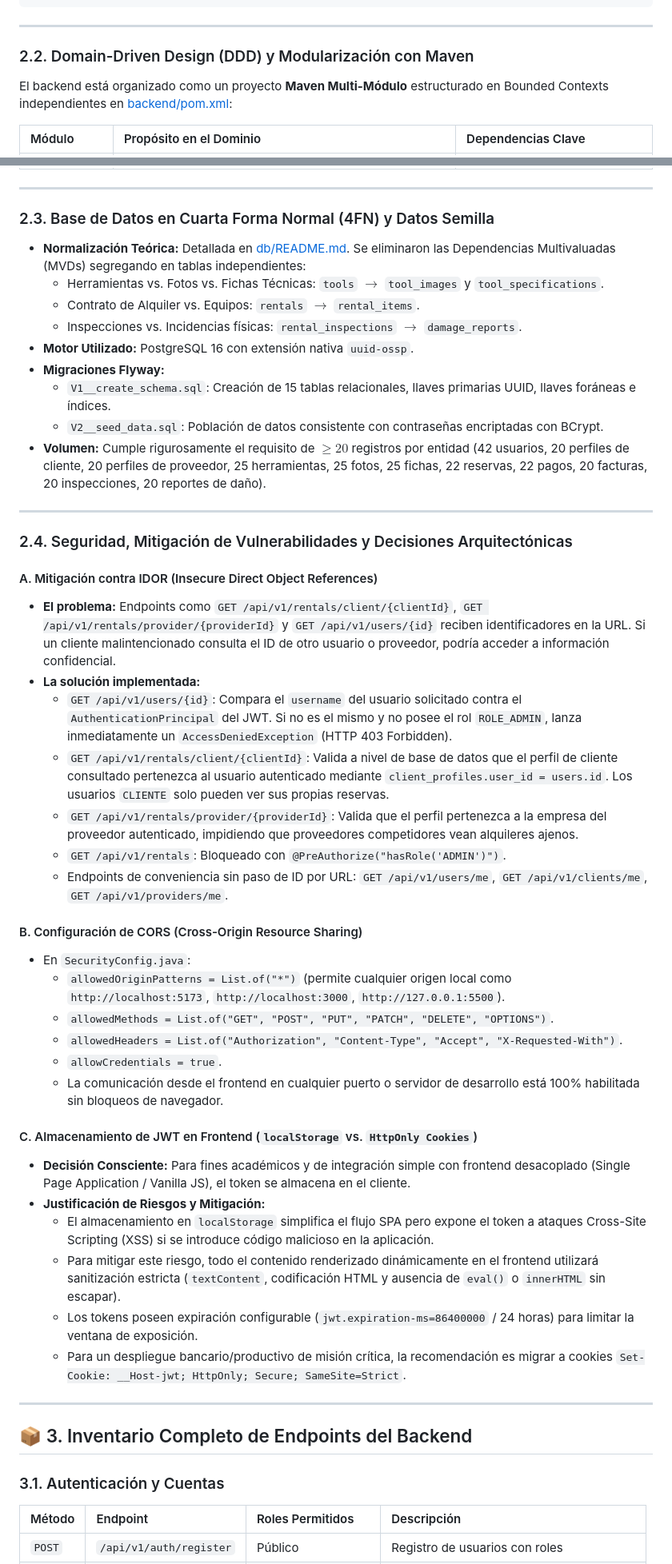
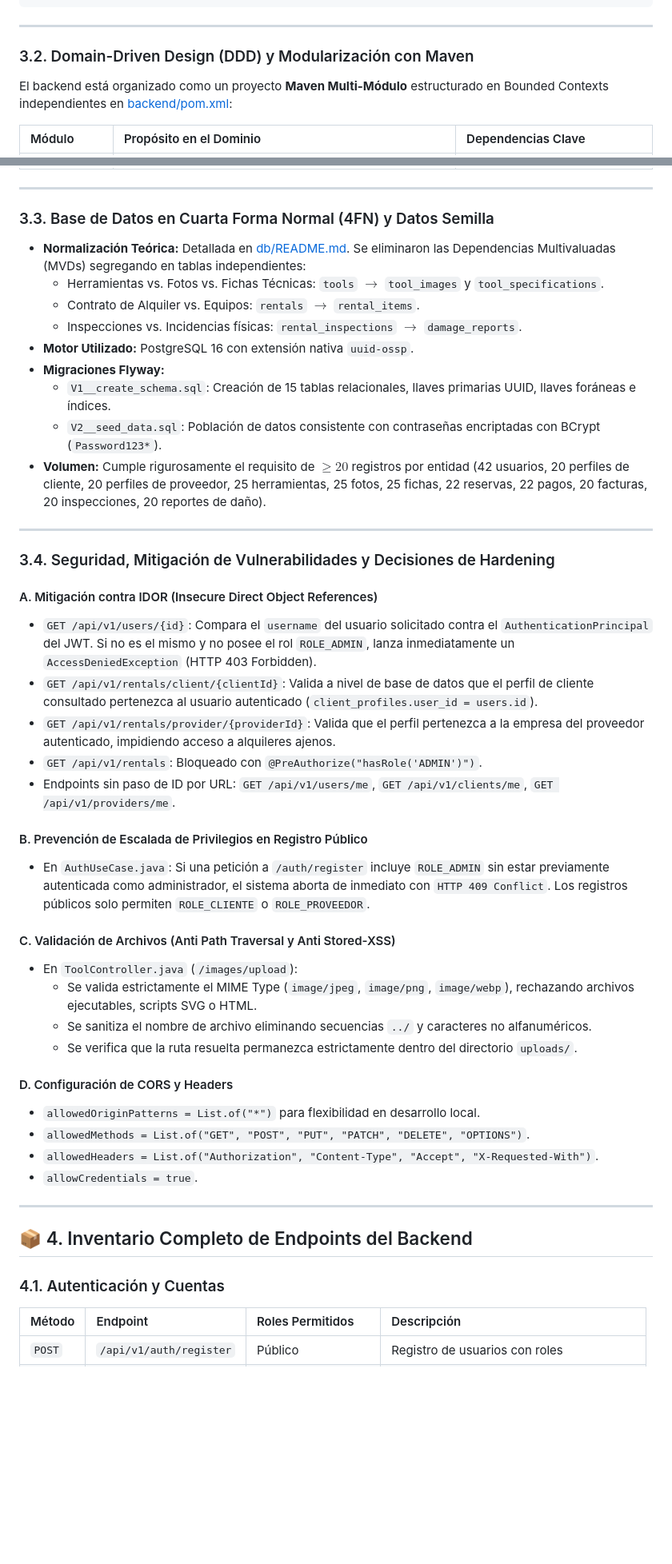
Before and after one commit to andresguerra321/proyecto-springboot, a Markdown page: docs/HANDOFF.md, 2 parts joined by grey strips. Shown at 80% size. Drawn GitHub-style; blank space fills up the shorter version.

```diff
--- a/docs/HANDOFF.md
+++ b/docs/HANDOFF.md
@@ -58,7 +96,7 @@ Cada módulo vertical implementa una separación estricta en tres capas concént
 
 ---
 
-### 2.2. Domain-Driven Design (DDD) y Modularización con Maven
+### 3.2. Domain-Driven Design (DDD) y Modularización con Maven
 El backend está organizado como un proyecto **Maven Multi-Módulo** estructurado en Bounded Contexts independientes en [backend/pom.xml](file:///c:/Users/andre/OneDrive/Escritorio/proyectos/CAMPUS/proyecto%20springboot/backend/pom.xml):
 
 | Módulo | Propósito en el Dominio | Dependencias Clave |
@@ -73,7 +111,7 @@ El backend está organizado como un proyecto **Maven Multi-Módulo** estructurad
 
 ---
 
-### 2.3. Base de Datos en Cuarta Forma Normal (4FN) y Datos Semilla
+### 3.3. Base de Datos en Cuarta Forma Normal (4FN) y Datos Semilla
 - **Normalización Teórica:** Detallada en [db/README.md](file:///c:/Users/andre/OneDrive/Escritorio/proyectos/CAMPUS/proyecto%20springboot/db/README.md). Se eliminaron las Dependencias Multivaluadas (MVDs) segregando en tablas independientes:
   - Herramientas vs. Fotos vs. Fichas Técnicas: `tools` $\to$ `tool_images` y `tool_specifications`.
   - Contrato de Alquiler vs. Equipos: `rentals` $\to$ `rental_items`.
@@ -81,43 +119,40 @@ El backend está organizado como un proyecto **Maven Multi-Módulo** estructurad
 - **Motor Utilizado:** PostgreSQL 16 con extensión nativa `uuid-ossp`.
 - **Migraciones Flyway:**
   - `V1__create_schema.sql`: Creación de 15 tablas relacionales, llaves primarias UUID, llaves foráneas e índices.
-  - `V2__seed_data.sql`: Población de datos consistente con contraseñas encriptadas con BCrypt.
+  - `V2__seed_data.sql`: Población de datos consistente con contraseñas encriptadas con BCrypt (`Password123*`).
 - **Volumen:** Cumple rigurosamente el requisito de $\ge 20$ registros por entidad (42 usuarios, 20 perfiles de cliente, 20 perfiles de proveedor, 25 herramientas, 25 fotos, 25 fichas, 22 reservas, 22 pagos, 20 facturas, 20 inspecciones, 20 reportes de daño).
 
 ---
 
-### 2.4. Seguridad, Mitigación de Vulnerabilidades y Decisiones Arquitectónicas
+### 3.4. Seguridad, Mitigación de Vulnerabilidades y Decisiones de Hardening
 
 #### A. Mitigación contra IDOR (Insecure Direct Object References)
-- **El problema:** Endpoints como `GET /api/v1/rentals/client/{clientId}`, `GET /api/v1/rentals/provider/{providerId}` y `GET /api/v1/users/{id}` reciben identificadores en la URL. Si un cliente malintencionado consulta el ID de otro usuario o proveedor, podría acceder a información confidencial.
-- **La solución implementada:**
-  - `GET /api/v1/users/{id}`: Compara el `username` del usuario solicitado contra el `AuthenticationPrincipal` del JWT. Si no es el mismo y no posee el rol `ROLE_ADMIN`, lanza inmediatamente un `AccessDeniedException` (HTTP 403 Forbidden).
-  - `GET /api/v1/rentals/client/{clientId}`: Valida a nivel de base de datos que el perfil de cliente consultado pertenezca al usuario autenticado mediante `client_profiles.user_id = users.id`. Los usuarios `CLIENTE` solo pueden ver sus propias reservas.
-  - `GET /api/v1/rentals/provider/{providerId}`: Valida que el perfil pertenezca a la empresa del proveedor autenticado, impidiendo que proveedores competidores vean alquileres ajenos.
-  - `GET /api/v1/rentals`: Bloqueado con `@PreAuthorize("hasRole('ADMIN')")`.
-  - Endpoints de conveniencia sin paso de ID por URL: `GET /api/v1/users/me`, `GET /api/v1/clients/me`, `GET /api/v1/providers/me`.
+- `GET /api/v1/users/{id}`: Compara el `username` del usuario solicitado contra el `AuthenticationPrincipal` del JWT. Si no es el mismo y no posee el rol `ROLE_ADMIN`, lanza inmediatamente un `AccessDeniedException` (HTTP 403 Forbidden).
+- `GET /api/v1/rentals/client/{clientId}`: Valida a nivel de base de datos que el perfil de cliente consultado pertenezca al usuario autenticado (`client_profiles.user_id = users.id`).
+- `GET /api/v1/rentals/provider/{providerId}`: Valida que el perfil pertenezca a la empresa del proveedor autenticado, impidiendo acceso a alquileres ajenos.
+- `GET /api/v1/rentals`: Bloqueado con `@PreAuthorize("hasRole('ADMIN')")`.
+- Endpoints sin paso de ID por URL: `GET /api/v1/users/me`, `GET /api/v1/clients/me`, `GET /api/v1/providers/me`.
 
-#### B. Configuración de CORS (Cross-Origin Resource Sharing)
-- En `SecurityConfig.java`:
-  - `allowedOriginPatterns = List.of("*")` (permite cualquier origen local como `http://localhost:5173`, `http://localhost:3000`, `http://127.0.0.1:5500`).
-  - `allowedMethods = List.of("GET", "POST", "PUT", "PATCH", "DELETE", "OPTIONS")`.
-  - `allowedHeaders = List.of("Authorization", "Content-Type", "Accept", "X-Requested-With")`.
-  - `allowCredentials = true`.
-  - La comunicación desde el frontend en cualquier puerto o servidor de desarrollo está 100% habilitada sin bloqueos de navegador.
+#### B. Prevención de Escalada de Privilegios en Registro Público
+- En `AuthUseCase.java`: Si una petición a `/auth/register` incluye `ROLE_ADMIN` sin estar previamente autenticada como administrador, el sistema aborta de inmediato con `HTTP 409 Conflict`. Los registros públicos solo permiten `ROLE_CLIENTE` o `ROLE_PROVEEDOR`.
 
-#### C. Almacenamiento de JWT en Frontend (`localStorage` vs. `HttpOnly Cookies`)
-- **Decisión Consciente:** Para fines académicos y de integración simple con frontend desacoplado (Single Page Application / Vanilla JS), el token se almacena en el cliente.
-- **Justificación de Riesgos y Mitigación:**
-  - El almacenamiento en `localStorage` simplifica el flujo SPA pero expone el token a ataques Cross-Site Scripting (XSS) si se introduce código malicioso en la aplicación.
-  - Para mitigar este riesgo, todo el contenido renderizado dinámicamente en el frontend utilizará sanitización estricta (`textContent`, codificación HTML y ausencia de `eval()` o `innerHTML` sin escapar).
-  - Los tokens poseen expiración configurable (`jwt.expiration-ms=86400000` / 24 horas) para limitar la ventana de exposición.
-  - Para un despliegue bancario/productivo de misión crítica, la recomendación es migrar a cookies `Set-Cookie: __Host-jwt; HttpOnly; Secure; SameSite=Strict`.
+#### C. Validación de Archivos (Anti Path Traversal y Anti Stored-XSS)
+- En `ToolController.java` (`/images/upload`):
+  - Se valida estrictamente el MIME Type (`image/jpeg`, `image/png`, `image/webp`), rechazando archivos ejecutables, scripts SVG o HTML.
+  - Se sanitiza el nombre de archivo eliminando secuencias `../` y caracteres no alfanuméricos.
+  - Se verifica que la ruta resuelta permanezca estrictamente dentro del directorio `uploads/`.
+
+#### D. Configuración de CORS y Headers
+- `allowedOriginPatterns = List.of("*")` para flexibilidad en desarrollo local.
+- `allowedMethods = List.of("GET", "POST", "PUT", "PATCH", "DELETE", "OPTIONS")`.
+- `allowedHeaders = List.of("Authorization", "Content-Type", "Accept", "X-Requested-With")`.
+- `allowCredentials = true`.
 
 ---
 
-## 📦 3. Inventario Completo de Endpoints del Backend
+## 📦 4. Inventario Completo de Endpoints del Backend
 
-### 3.1. Autenticación y Cuentas
+### 4.1. Autenticación y Cuentas
 | Método | Endpoint | Roles Permitidos | Descripción |
 | :--- | :--- | :--- | :--- |
 | `POST` | `/api/v1/auth/register` | Público | Registro de usuarios con roles |
```
Also changed, not shown: other parts of docs/HANDOFF.md (+94 -83 lines).
